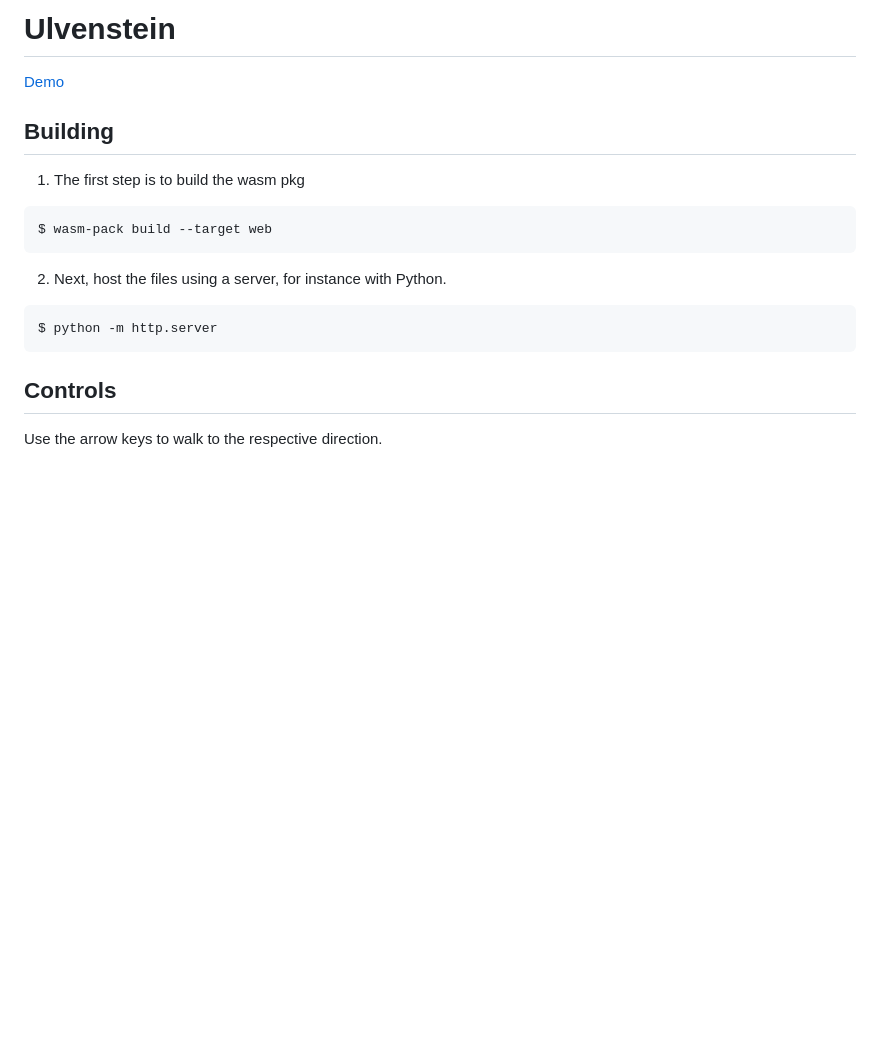
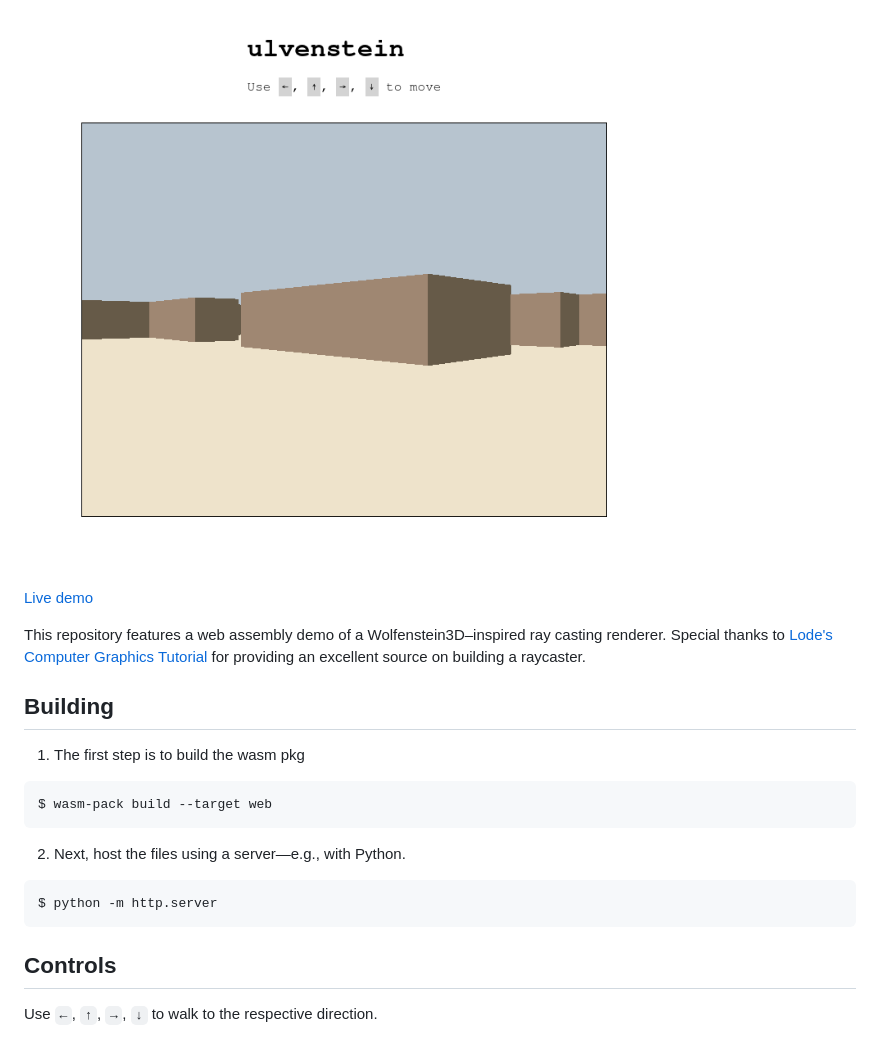
Before and after one commit to ericwoude/ulvenstein, a Markdown page: README.md, the part around the change. GitHub-like rendering; pictures changed too: docs/demo.png (added); blank space fills up the shorter version.

Commit message:
Updated demo and README

````diff
--- a/README.md
+++ b/README.md
@@ -1,5 +1,9 @@
-# Ulvenstein
-[Demo](https://ericwoude.github.io/ulvenstein/)
+![Ulvenstein](docs/demo.png)
+
+
+[Live demo](https://ericwoude.github.io/ulvenstein/)
+
+This repository features a web assembly demo of a Wolfenstein3D–inspired ray casting renderer. Special thanks to [Lode's Computer Graphics Tutorial](https://lodev.org/cgtutor/raycasting.html) for providing an excellent source on building a raycaster.
 
 ## Building
 1. The first step is to build the wasm pkg
@@ -7,10 +11,10 @@
 $ wasm-pack build --target web
 ```
 
-2. Next, host the files using a server, for instance with Python.
+2. Next, host the files using a server—e.g., with Python.
 ```bash
 $ python -m http.server
 ```
 
 ## Controls
-Use the arrow keys to walk to the respective direction.
+Use `←`, `↑`, `→`, `↓` to walk to the respective direction.
````
Also changed, not shown: 5 other files.
